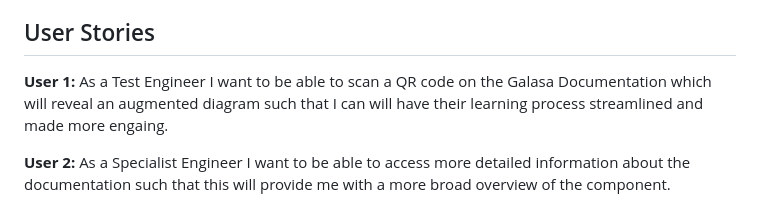
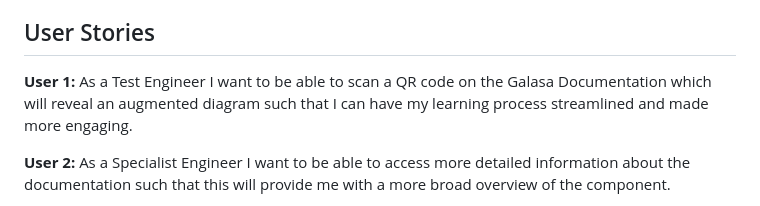
Before and after one commit to pw22232/AIAREnhanced-Tech, a Markdown page: README.md, the part around the change. GitHub-like rendering.

```diff
--- a/README.md
+++ b/README.md
@@ -43,7 +43,7 @@ By tailoring your product to meet the needs of these three personas, we can ensu
 
 ## User Stories
 
-**User 1:** As a Test Engineer I want to be able to scan a QR code on the Galasa Documentation which will reveal an augmented diagram such that I can will have their learning process streamlined and made more engaing.
+**User 1:** As a Test Engineer I want to be able to scan a QR code on the Galasa Documentation which will reveal an augmented diagram such that I can have my learning process streamlined and made more engaging.
 
 **User 2:** As a Specialist Engineer I want to be able to access more detailed information about the documentation such that this will provide me with a more broad overview of the component.
 
```
